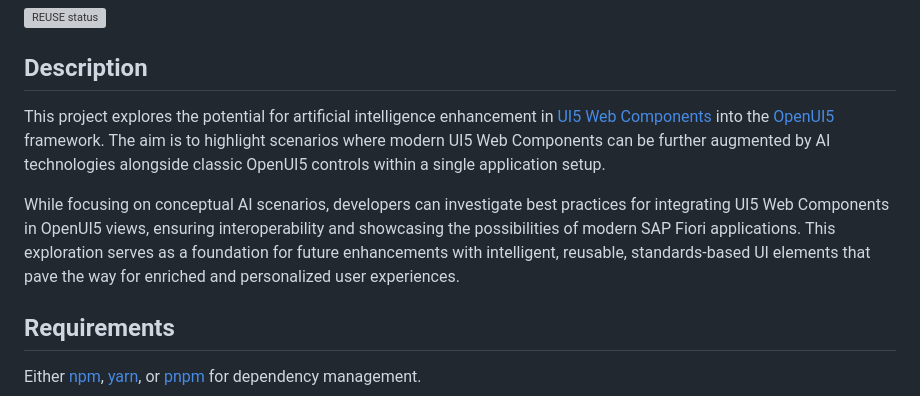
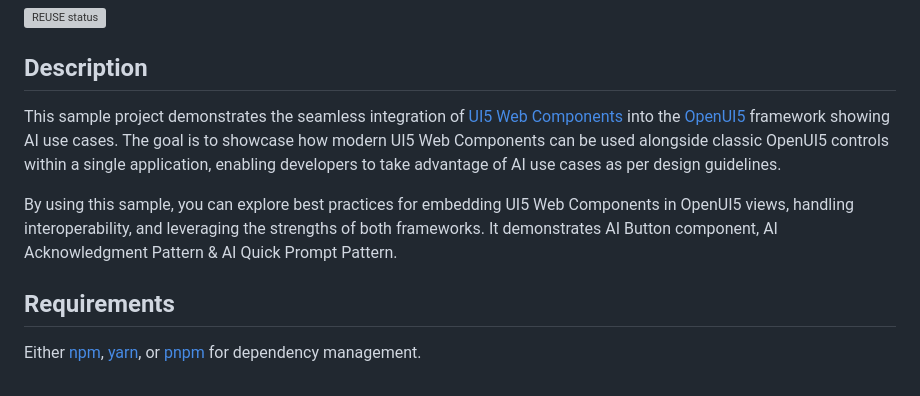
Before and after one commit to SAP-samples/ai-seamless-integration, a Markdown page: README.md, the part around the change. Rendered like a GitHub page; grey boxes are pictures that could not be loaded.

Commit message:
change project description

```diff
--- a/README.md
+++ b/README.md
@@ -16,9 +16,9 @@ Please edit this file as it is the primary description file for your project. Yo
 [![REUSE status](https://api.reuse.software/badge/github.com/SAP-samples/ai-integration)](https://api.reuse.software/info/github.com/SAP-samples/ai-integration)
 
 ## Description
-This project explores the potential for artificial intelligence enhancement in [UI5 Web Components](https://github.com/SAP/ui5-webcomponents) into the [OpenUI5](https://github.com/SAP/openui5) framework. The aim is to highlight scenarios where modern UI5 Web Components can be further augmented by AI technologies alongside classic OpenUI5 controls within a single application setup.
+This sample project demonstrates the seamless integration of [UI5 Web Components](https://github.com/SAP/ui5-webcomponents) into the [OpenUI5](https://github.com/SAP/openui5) framework showing AI use cases. The goal is to showcase how modern UI5 Web Components can be used alongside classic OpenUI5 controls within a single application, enabling developers to take advantage of AI use cases as per design guidelines.
 
-While focusing on conceptual AI scenarios, developers can investigate best practices for integrating UI5 Web Components in OpenUI5 views, ensuring interoperability and showcasing the possibilities of modern SAP Fiori applications. This exploration serves as a foundation for future enhancements with intelligent, reusable, standards-based UI elements that pave the way for enriched and personalized user experiences.
+By using this sample, you can explore best practices for embedding UI5 Web Components in OpenUI5 views, handling interoperability, and leveraging the strengths of both frameworks. It demonstrates AI Button component, AI Acknowledgment Pattern & AI Quick Prompt Pattern.
 
 ## Requirements
 Either [npm](https://www.npmjs.com/), [yarn](https://yarnpkg.com/), or [pnpm](https://pnpm.io/) for dependency management.
```
